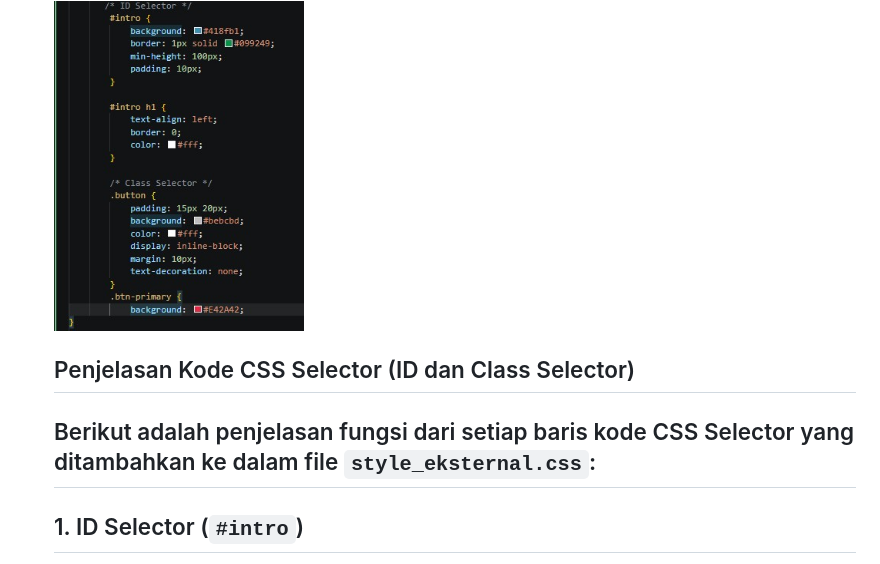
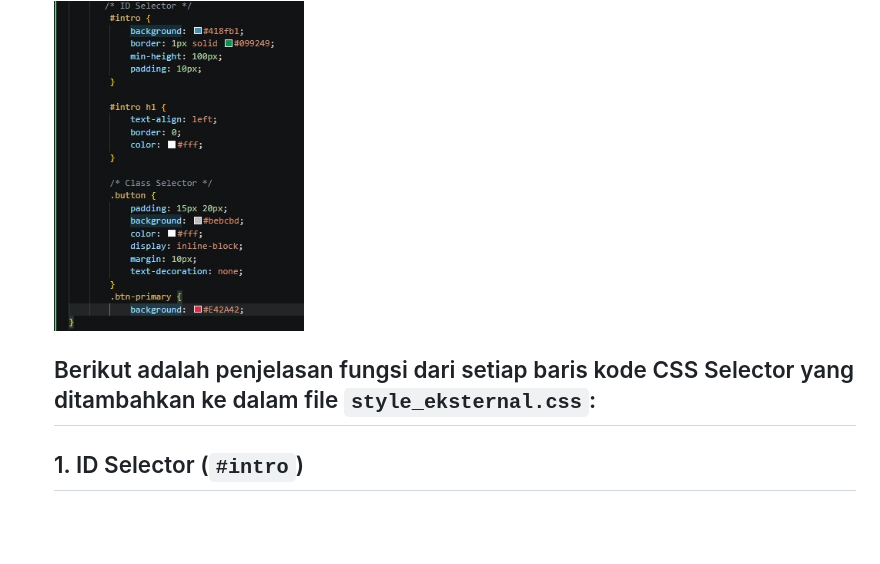
Before and after one commit to abirizqi008-cloud/Lab3Web, a Markdown page: README.md, the part around one of its changes. GitHub-like rendering; blank space fills up the shorter version.

Commit message:
Memperbaiki paragraf di README.md

```diff
--- a/README.md
+++ b/README.md
@@ -95,10 +93,7 @@
 
     <img src="images/Gambar12.jpg" width="250">
 
-    ## Penjelasan Kode CSS Selector (ID dan Class Selector)
-
     ## Berikut adalah penjelasan fungsi dari setiap baris kode CSS Selector yang ditambahkan ke dalam file `style_eksternal.css`:
-
     ## 1. ID Selector (`#intro`)
     - **`#intro { background: #418fb1; border: 1px solid #099249; min-height: 100px; padding: 10px; }`**: Mengatur tampilan wadah elemen yang memiliki ID `intro`:
     - `background: #418fb1;`: Memberikan warna latar belakang biru muda.
```
Also changed, not shown: other parts of README.md (+3 -5 lines).
